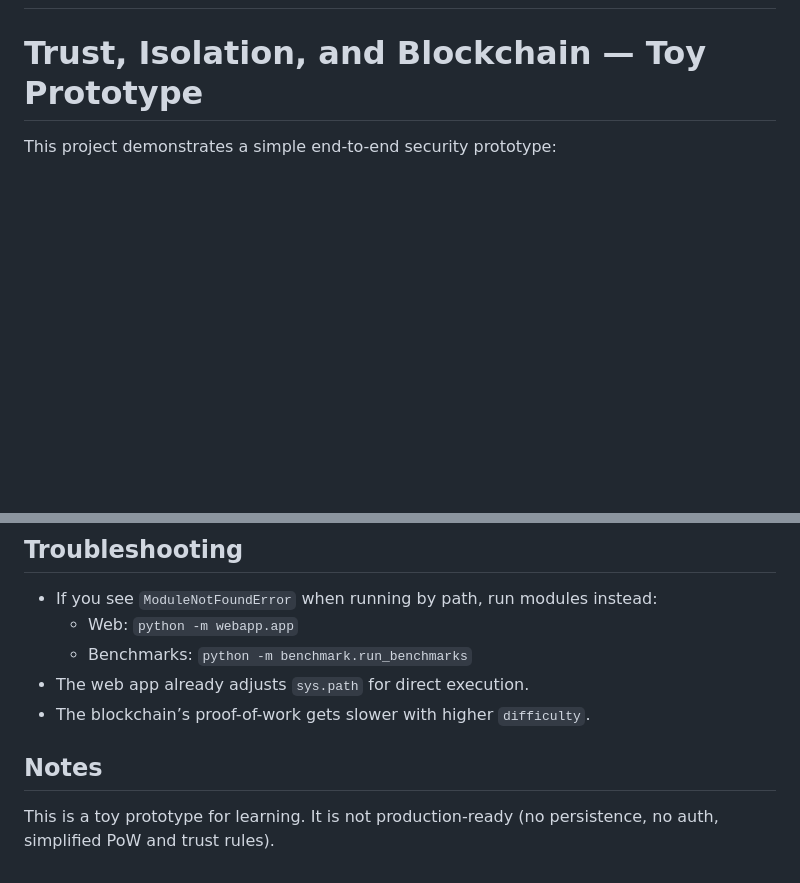
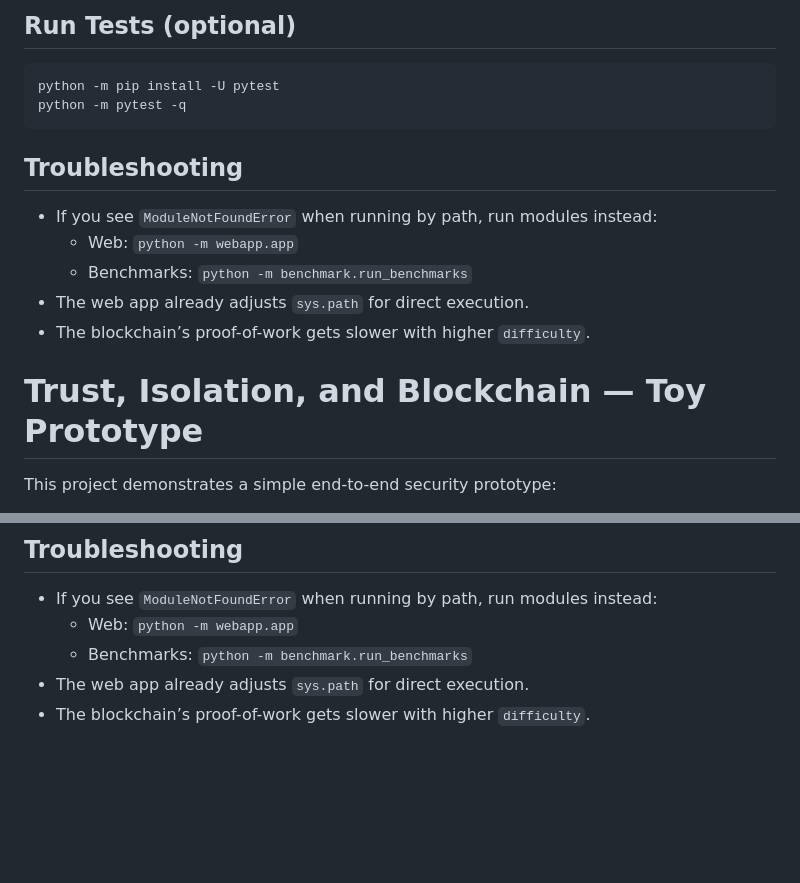
Before and after one commit to ShashankM18/CyberSecurity-Assignment2, a Markdown page: README.md, 2 parts joined by grey strips. Rendered like a GitHub page; blank space fills up the shorter version.

````diff
--- a/README.md
+++ b/README.md
@@ -2,3 +63,15 @@
+## Run Tests (optional)
+```
+python -m pip install -U pytest
+python -m pytest -q
+```
+
+## Troubleshooting
+- If you see `ModuleNotFoundError` when running by path, run modules instead:
+  - Web: `python -m webapp.app`
+  - Benchmarks: `python -m benchmark.run_benchmarks`
+- The web app already adjusts `sys.path` for direct execution.
+- The blockchain’s proof-of-work gets slower with higher `difficulty`.
 
 # Trust, Isolation, and Blockchain — Toy Prototype
 
@@ -76,6 +149,3 @@ python -m pytest -q
   - Benchmarks: `python -m benchmark.run_benchmarks`
 - The web app already adjusts `sys.path` for direct execution.
 - The blockchain’s proof-of-work gets slower with higher `difficulty`.
-
-## Notes
-This is a toy prototype for learning. It is not production-ready (no persistence, no auth, simplified PoW and trust rules).
````
Also changed, not shown: other parts of README.md (+61 -0 lines).
